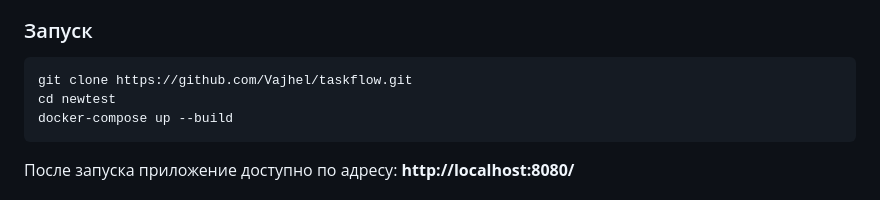
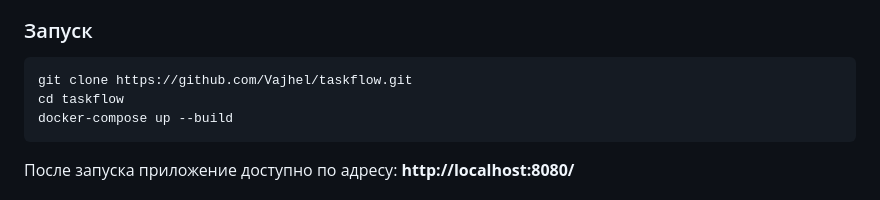
Before and after one commit to Vajhel/taskflow, a Markdown page: README.md, the part around the change. GitHub-like rendering.

````diff
--- a/README.md
+++ b/README.md
@@ -46,7 +46,7 @@
 
 ```bash
 git clone https://github.com/Vajhel/taskflow.git
-cd newtest
+cd taskflow
 docker-compose up --build
 ```
 
````
